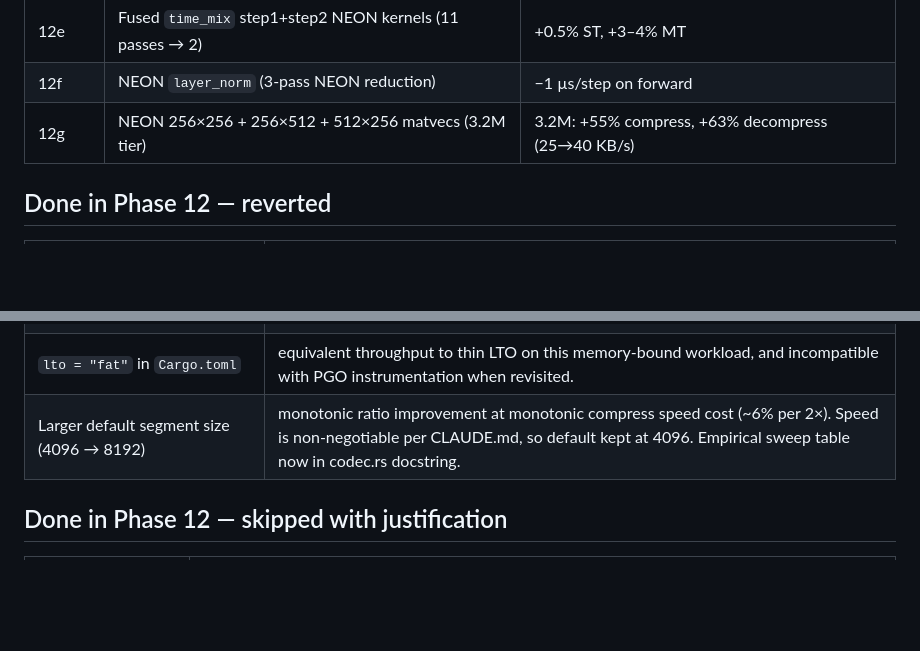
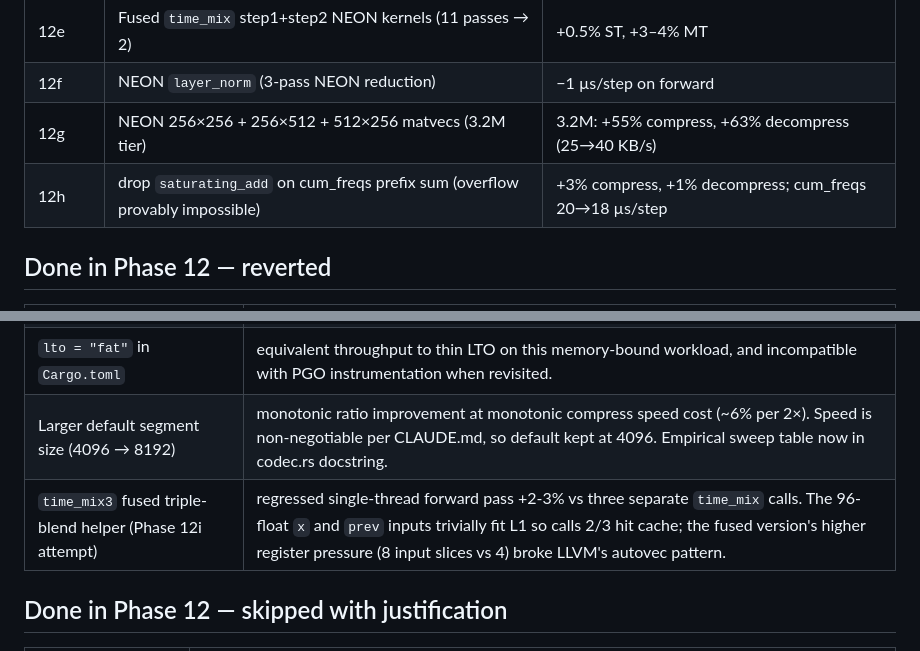
Before and after one commit to dmatth1/krunch, a Markdown page: docs/OPTIMIZATIONS.md, 2 parts joined by grey strips. Drawn GitHub-style; blank space fills up the shorter version.

Commit message:
docs(OPTIMIZATIONS): record Phase 12h shipped + time_mix3 reverted
Phase 12h: drop saturating_add on cum prefix sum (+3% compress).

Phase 12i attempt — fused time_mix3 helper for the three xk/xv/xr
blends — was reverted: ~2-3% single-thread regression. The 96-float
x/prev inputs trivially fit L1 so the second and third separate
calls just hit cache, while the fused version's larger argument
list (8 buffer pointers vs 4) broke LLVM's autovec pattern.

```diff
--- a/docs/OPTIMIZATIONS.md
+++ b/docs/OPTIMIZATIONS.md
@@ -38,6 +38,7 @@ to recover similar gains.
 | 12e | Fused `time_mix` step1+step2 NEON kernels (11 passes → 2) | +0.5% ST, +3–4% MT |
 | 12f | NEON `layer_norm` (3-pass NEON reduction) | −1 µs/step on forward |
 | 12g | NEON 256×256 + 256×512 + 512×256 matvecs (3.2M tier) | 3.2M: +55% compress, +63% decompress (25→40 KB/s) |
+| 12h | drop `saturating_add` on cum_freqs prefix sum (overflow provably impossible) | +3% compress, +1% decompress; cum_freqs 20→18 µs/step |
 
 ## Done in Phase 12 — reverted
 
@@ -47,6 +48,7 @@ to recover similar gains.
 | Chunk-skip in softmax Pass 2 (4-wide + 16-wide attempts) | sub-noise gain; NEON exp polynomial (~30 cycles/chunk) too cheap to gate on horizontal-max-then-branch (~10 cycles overhead per chunk). |
 | `lto = "fat"` in `Cargo.toml` | equivalent throughput to thin LTO on this memory-bound workload, and incompatible with PGO instrumentation when revisited. |
 | Larger default segment size (4096 → 8192) | monotonic ratio improvement at monotonic compress speed cost (~6% per 2×). Speed is non-negotiable per CLAUDE.md, so default kept at 4096. Empirical sweep table now in codec.rs docstring. |
+| `time_mix3` fused triple-blend helper (Phase 12i attempt) | regressed single-thread forward pass +2-3% vs three separate `time_mix` calls. The 96-float `x` and `prev` inputs trivially fit L1 so calls 2/3 hit cache; the fused version's higher register pressure (8 input slices vs 4) broke LLVM's autovec pattern. |
 
 ## Done in Phase 12 — skipped with justification
 
```
